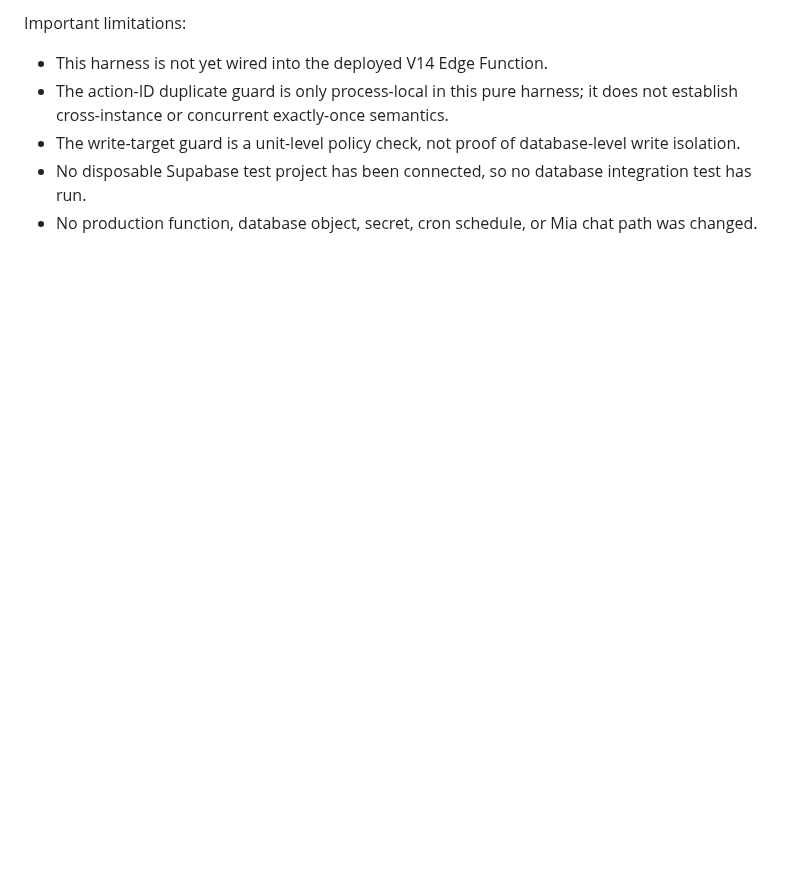
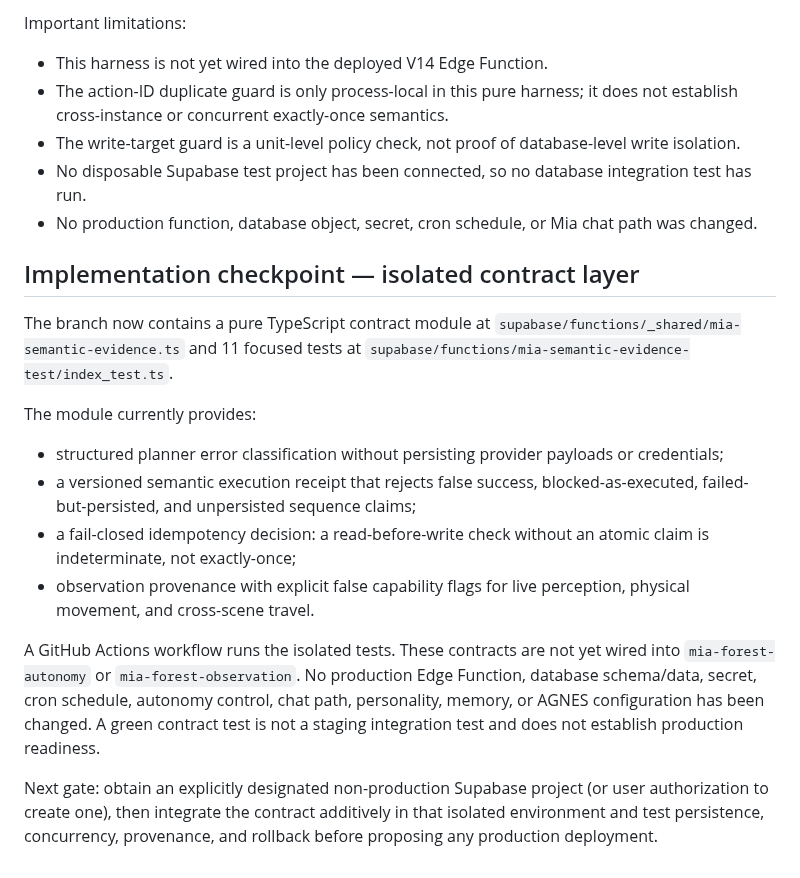
Before and after one commit to ZEEFSEE/ZEE, a Markdown page: docs/mia/semantic-action-evidence-v1.md, the part around the change. GitHub-like rendering; blank space fills up the shorter version.

Commit message:
Record isolated semantic evidence implementation checkpoint

```diff
--- a/docs/mia/semantic-action-evidence-v1.md
+++ b/docs/mia/semantic-action-evidence-v1.md
@@ -145,3 +145,30 @@ Important limitations:
 - The write-target guard is a unit-level policy check, not proof of database-level write isolation.
 - No disposable Supabase test project has been connected, so no database integration test has run.
 - No production function, database object, secret, cron schedule, or Mia chat path was changed.
+
+
+## Implementation checkpoint — isolated contract layer
+
+The branch now contains a pure TypeScript contract module at
+`supabase/functions/_shared/mia-semantic-evidence.ts` and 11 focused tests at
+`supabase/functions/mia-semantic-evidence-test/index_test.ts`.
+
+The module currently provides:
+- structured planner error classification without persisting provider payloads or credentials;
+- a versioned semantic execution receipt that rejects false success, blocked-as-executed,
+  failed-but-persisted, and unpersisted sequence claims;
+- a fail-closed idempotency decision: a read-before-write check without an atomic claim is
+  indeterminate, not exactly-once;
+- observation provenance with explicit false capability flags for live perception,
+  physical movement, and cross-scene travel.
+
+A GitHub Actions workflow runs the isolated tests. These contracts are not yet wired into
+`mia-forest-autonomy` or `mia-forest-observation`. No production Edge Function, database
+schema/data, secret, cron schedule, autonomy control, chat path, personality, memory, or
+AGNES configuration has been changed. A green contract test is not a staging integration
+test and does not establish production readiness.
+
+Next gate: obtain an explicitly designated non-production Supabase project (or user
+authorization to create one), then integrate the contract additively in that isolated
+environment and test persistence, concurrency, provenance, and rollback before proposing
+any production deployment.
```
